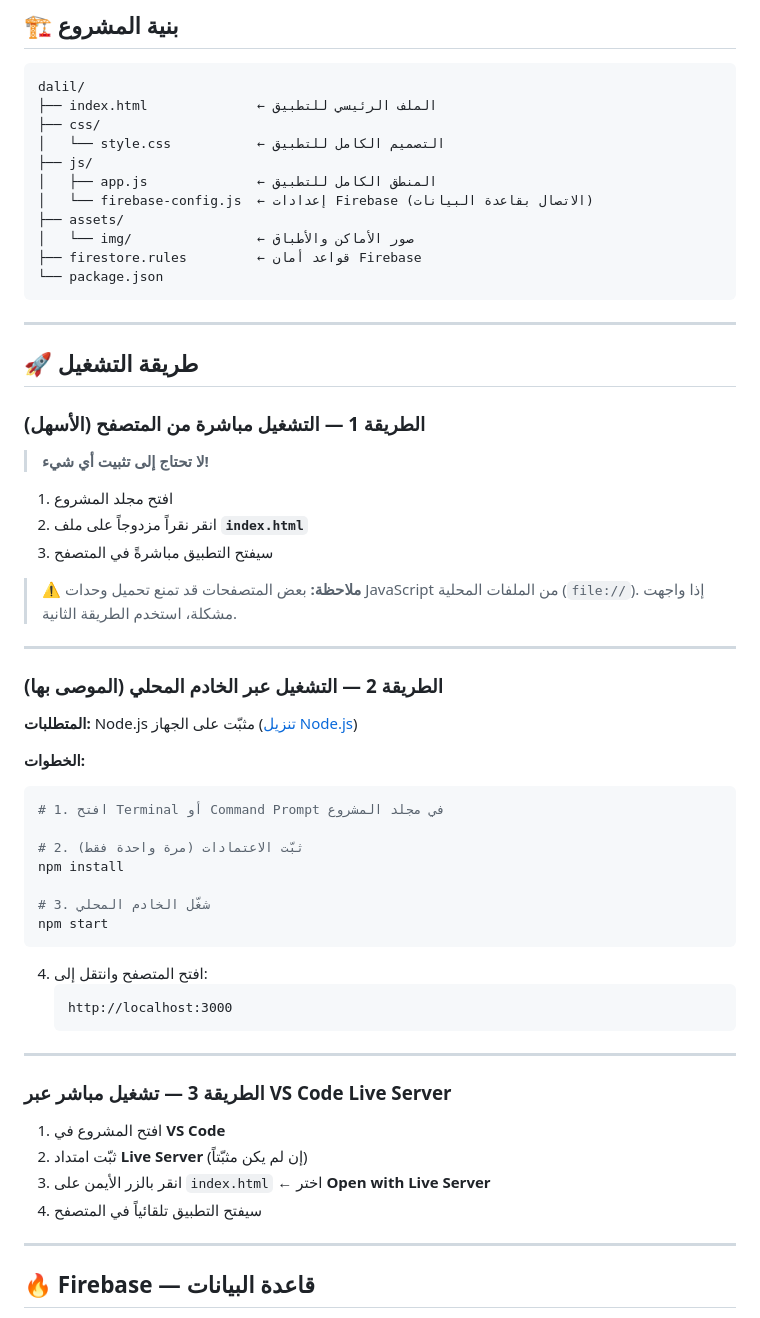
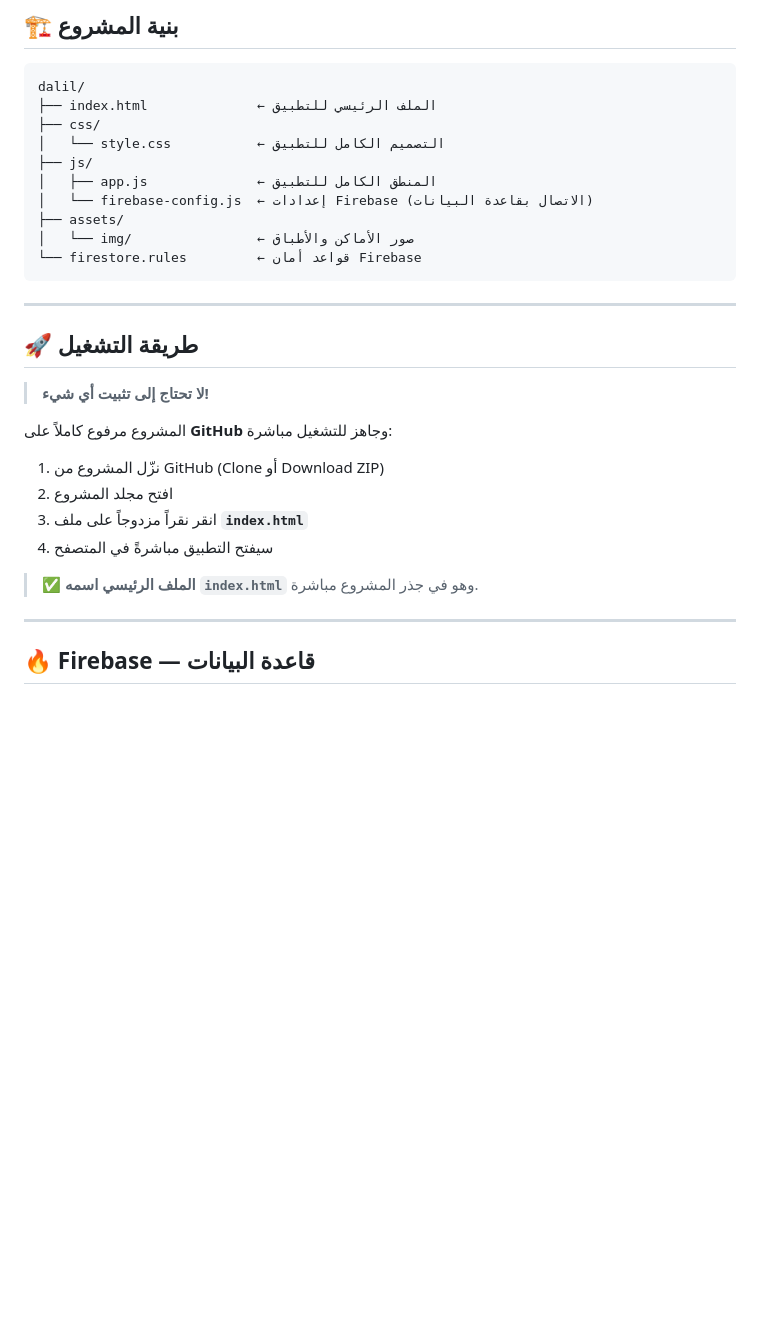
Before and after one commit to iot-ahmad/dalil, a Markdown page: طريقة تشغيل الكود.md, the part around the change. Drawn GitHub-style; blank space fills up the shorter version.

Commit message:
Simplify run guide - remove Node.js, focus on index.html

````diff
--- a/طريقة تشغيل الكود.md
+++ b/طريقة تشغيل الكود.md
@@ -22,55 +22,23 @@ dalil/
 │   └── firebase-config.js  ← إعدادات Firebase (الاتصال بقاعدة البيانات)
 ├── assets/
 │   └── img/                ← صور الأماكن والأطباق
-├── firestore.rules         ← قواعد أمان Firebase
-└── package.json
+└── firestore.rules         ← قواعد أمان Firebase
 ```
 
 ---
 
 ## 🚀 طريقة التشغيل
 
-### الطريقة 1 — التشغيل مباشرة من المتصفح (الأسهل)
-
 > **لا تحتاج إلى تثبيت أي شيء!**
 
-1. افتح مجلد المشروع
-2. انقر نقراً مزدوجاً على ملف **`index.html`**
-3. سيفتح التطبيق مباشرةً في المتصفح
+المشروع مرفوع كاملاً على **GitHub** وجاهز للتشغيل مباشرة:
 
-> ⚠️ **ملاحظة:** بعض المتصفحات قد تمنع تحميل وحدات JavaScript من الملفات المحلية (`file://`). إذا واجهت مشكلة، استخدم الطريقة الثانية.
+1. نزّل المشروع من GitHub (Clone أو Download ZIP)
+2. افتح مجلد المشروع
+3. انقر نقراً مزدوجاً على ملف **`index.html`**
+4. سيفتح التطبيق مباشرةً في المتصفح
 
----
-
-### الطريقة 2 — التشغيل عبر الخادم المحلي (الموصى بها)
-
-**المتطلبات:** Node.js مثبّت على الجهاز ([تنزيل Node.js](https://nodejs.org))
-
-**الخطوات:**
-
-```bash
-# 1. افتح Terminal أو Command Prompt في مجلد المشروع
-
-# 2. ثبّت الاعتمادات (مرة واحدة فقط)
-npm install
-
-# 3. شغّل الخادم المحلي
-npm start
-```
-
-4. افتح المتصفح وانتقل إلى:
-   ```
-   http://localhost:3000
-   ```
-
----
-
-### الطريقة 3 — تشغيل مباشر عبر VS Code Live Server
-
-1. افتح المشروع في **VS Code**
-2. ثبّت امتداد **Live Server** (إن لم يكن مثبّتاً)
-3. انقر بالزر الأيمن على `index.html` ← اختر **Open with Live Server**
-4. سيفتح التطبيق تلقائياً في المتصفح
+> ✅ **الملف الرئيسي اسمه `index.html`** وهو في جذر المشروع مباشرة.
 
 ---
 
````
